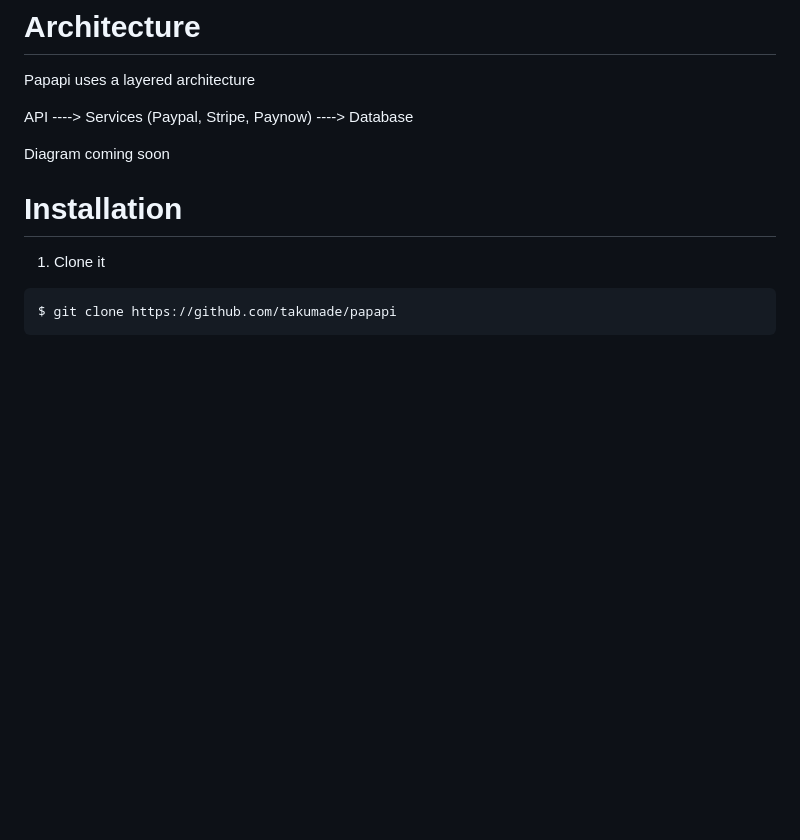
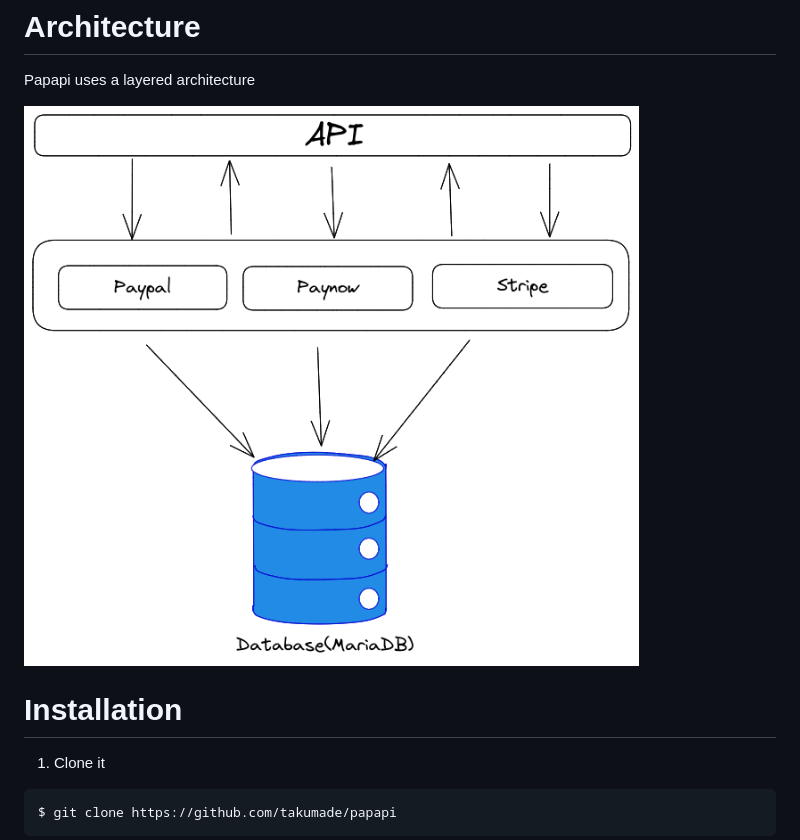
Before and after one commit to takumade/papapi, a Markdown page: README.md, the part around the change. Drawn GitHub-style; pictures changed too: readme-images/papapi.png (added); blank space fills up the shorter version.

Commit message:
Add architecture image

```diff
--- a/README.md
+++ b/README.md
@@ -15,9 +15,8 @@ Papapi is a simple, fast, and powerful microservice for Paynow, PayPal and Strip
 # Architecture
 Papapi uses a layered architecture
 
-API ----> Services (Paypal, Stripe, Paynow) ----> Database
+![Papapi Architecture](readme-images/papapi.png)
 
-Diagram coming soon
 
 # Installation
 
```
